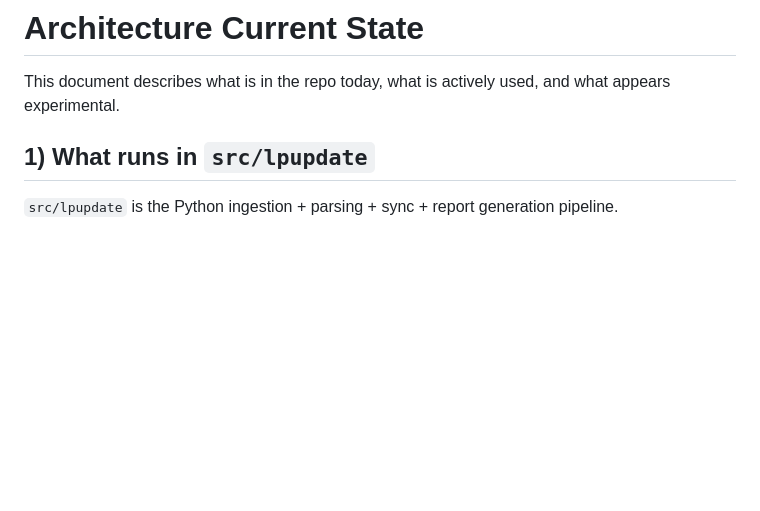
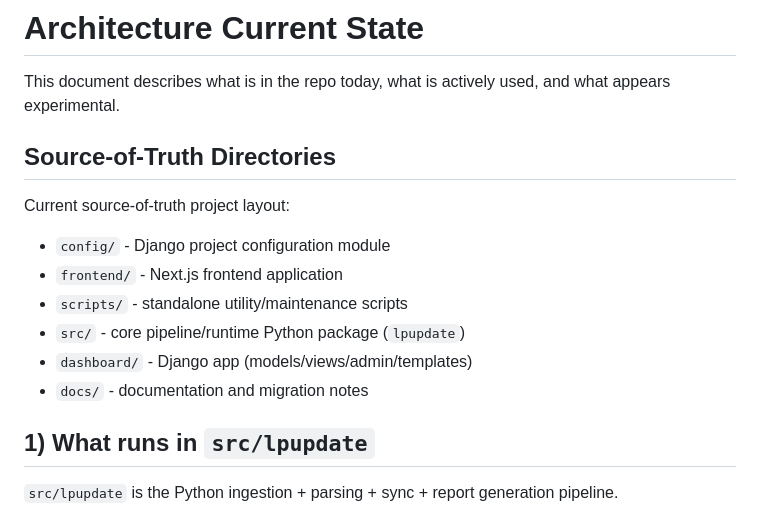
Before and after one commit to friverazepeda/buentrip-lpupdate, a Markdown page: docs/architecture-current-state.md, the part around the change. GitHub-like rendering; blank space fills up the shorter version.

```diff
--- a/docs/architecture-current-state.md
+++ b/docs/architecture-current-state.md
@@ -1,6 +1,17 @@
 # Architecture Current State
 
 This document describes what is in the repo today, what is actively used, and what appears experimental.
+
+## Source-of-Truth Directories
+
+Current source-of-truth project layout:
+
+- `config/` - Django project configuration module
+- `frontend/` - Next.js frontend application
+- `scripts/` - standalone utility/maintenance scripts
+- `src/` - core pipeline/runtime Python package (`lpupdate`)
+- `dashboard/` - Django app (models/views/admin/templates)
+- `docs/` - documentation and migration notes
 
 ## 1) What runs in `src/lpupdate`
 
```
Also changed, not shown: docs/web-directory-classification.md (+2 -0 lines), docs/web-split-migration-plan.md (+2 -0 lines).
